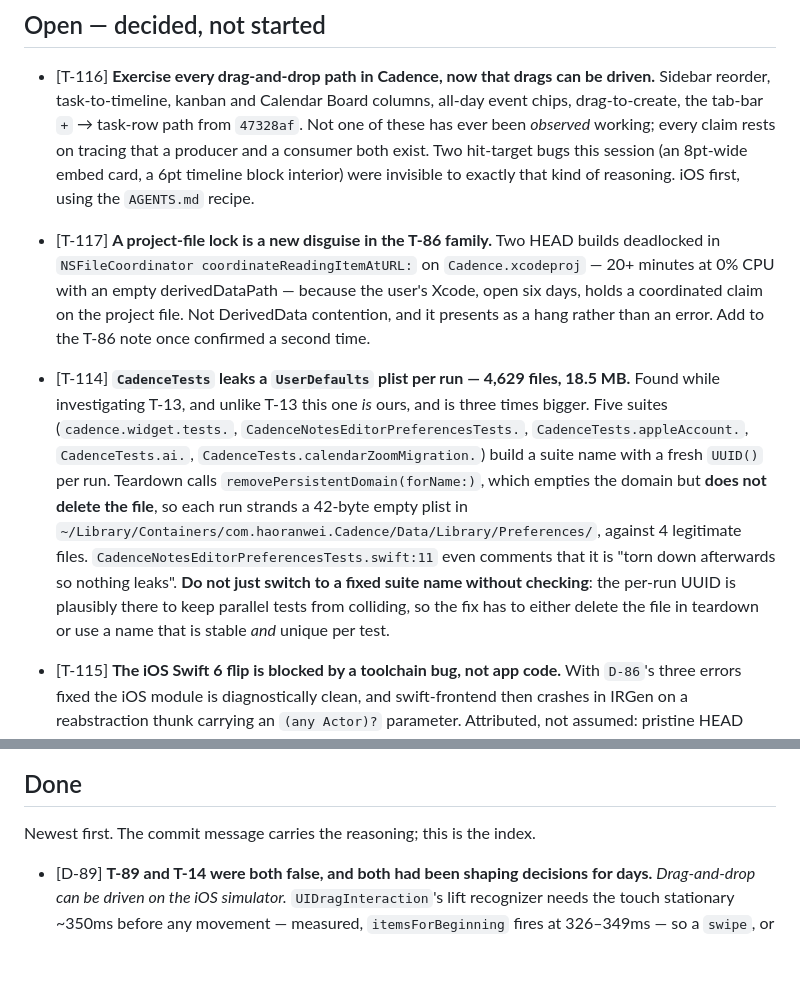
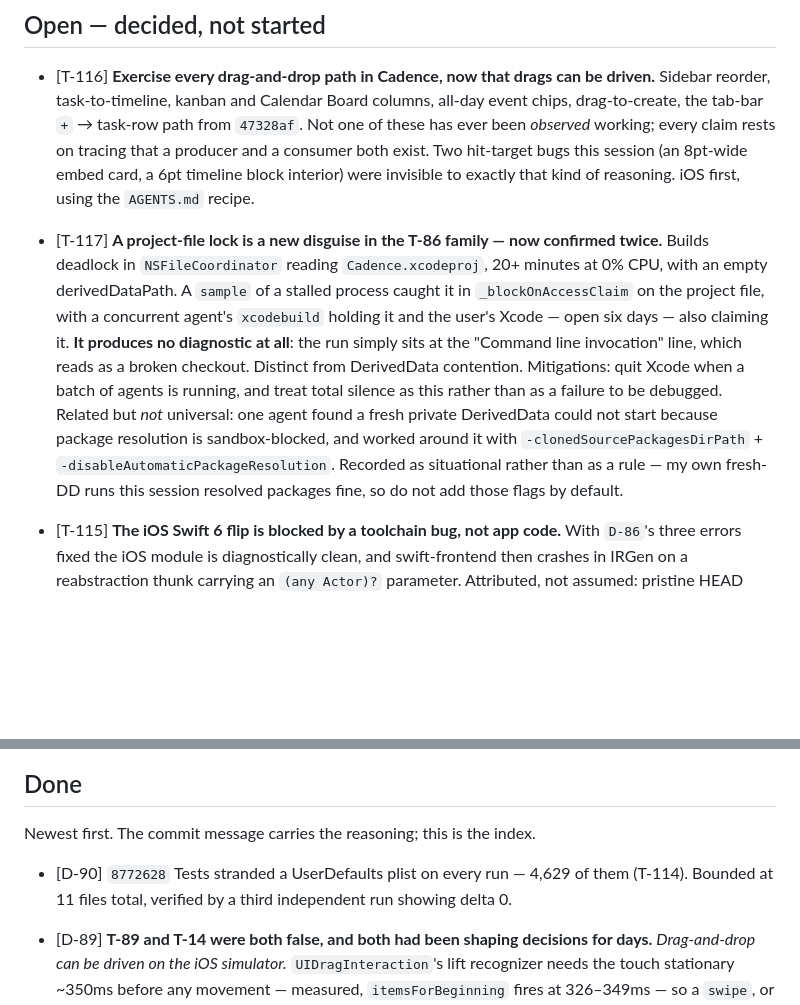
Before and after one commit to WilliamWeihaoran/cadence, a Markdown page: docs/TODO.md, 2 parts joined by grey strips. Drawn GitHub-style; blank space fills up the shorter version.

Commit message:
Task list: T-114 done, and the project-file lock is confirmed twice
T-117 now has a caught-in-the-act sample: blocked in NSFileCoordinator
_blockOnAccessClaim on Cadence.xcodeproj, with a concurrent xcodebuild and the
user's long-open Xcode both claiming it. It emits no diagnostic — the run just
sits at the invocation line — which is what makes it worth writing down.

One claim is deliberately recorded as situational rather than as a rule: an
agent could not start a fresh private DerivedData because package resolution is
sandbox-blocked, and used -clonedSourcePackagesDirPath to work around it. My own
fresh-DD runs resolved packages fine today, so that is not a default.

Co-Authored-By: Claude Opus 5 <noreply@anthropic.com>

```diff
--- a/docs/TODO.md
+++ b/docs/TODO.md
@@ -38,24 +38,19 @@ two. The three-pane floor of 1022pt that this note used to cite is gone with the
   session (an 8pt-wide embed card, a 6pt timeline block interior) were invisible to exactly that
   kind of reasoning. iOS first, using the `AGENTS.md` recipe.
 
-- [T-117] **A project-file lock is a new disguise in the T-86 family.** Two HEAD builds deadlocked
-  in `NSFileCoordinator coordinateReadingItemAtURL:` on `Cadence.xcodeproj` — 20+ minutes at 0% CPU
-  with an empty derivedDataPath — because the user's Xcode, open six days, holds a coordinated
-  claim on the project file. Not DerivedData contention, and it presents as a hang rather than an
-  error. Add to the T-86 note once confirmed a second time.
-
-- [T-114] **`CadenceTests` leaks a `UserDefaults` plist per run — 4,629 files, 18.5 MB.** Found while
-  investigating T-13, and unlike T-13 this one *is* ours, and is three times bigger. Five suites
-  (`cadence.widget.tests.`, `CadenceNotesEditorPreferencesTests.`, `CadenceTests.appleAccount.`,
-  `CadenceTests.ai.`, `CadenceTests.calendarZoomMigration.`) build a suite name with a fresh
-  `UUID()` per run. Teardown calls `removePersistentDomain(forName:)`, which empties the domain but
-  **does not delete the file**, so each run strands a 42-byte empty plist in
-  `~/Library/Containers/com.haoranwei.Cadence/Data/Library/Preferences/`, against 4 legitimate files.
-  `CadenceNotesEditorPreferencesTests.swift:11` even comments that it is "torn down afterwards so
-  nothing leaks".
-  **Do not just switch to a fixed suite name without checking**: the per-run UUID is plausibly there
-  to keep parallel tests from colliding, so the fix has to either delete the file in teardown or use
-  a name that is stable *and* unique per test.
+- [T-117] **A project-file lock is a new disguise in the T-86 family — now confirmed twice.** Builds
+  deadlock in `NSFileCoordinator` reading `Cadence.xcodeproj`, 20+ minutes at 0% CPU, with an empty
+  derivedDataPath. A `sample` of a stalled process caught it in `_blockOnAccessClaim` on the project
+  file, with a concurrent agent's `xcodebuild` holding it and the user's Xcode — open six days —
+  also claiming it. **It produces no diagnostic at all**: the run simply sits at the "Command line
+  invocation" line, which reads as a broken checkout. Distinct from DerivedData contention.
+  Mitigations: quit Xcode when a batch of agents is running, and treat total silence as this rather
+  than as a failure to be debugged.
+  Related but *not* universal: one agent found a fresh private DerivedData could not start because
+  package resolution is sandbox-blocked, and worked around it with
+  `-clonedSourcePackagesDirPath` + `-disableAutomaticPackageResolution`. Recorded as situational
+  rather than as a rule — my own fresh-DD runs this session resolved packages fine, so do not add
+  those flags by default.
 
 - [T-115] **The iOS Swift 6 flip is blocked by a toolchain bug, not app code.** With `D-86`'s three
   errors fixed the iOS module is diagnostically clean, and swift-frontend then crashes in IRGen on a
@@ -204,6 +199,9 @@ two. The three-pane floor of 1022pt that this note used to cite is gone with the
 ## Done
 
 Newest first. The commit message carries the reasoning; this is the index.
+
+- [D-90] `8772628` Tests stranded a UserDefaults plist on every run — 4,629 of them (T-114).
+  Bounded at 11 files total, verified by a third independent run showing delta 0.
 
 - [D-89] **T-89 and T-14 were both false, and both had been shaping decisions for days.**
   *Drag-and-drop can be driven on the iOS simulator.* `UIDragInteraction`'s lift recognizer needs
```
